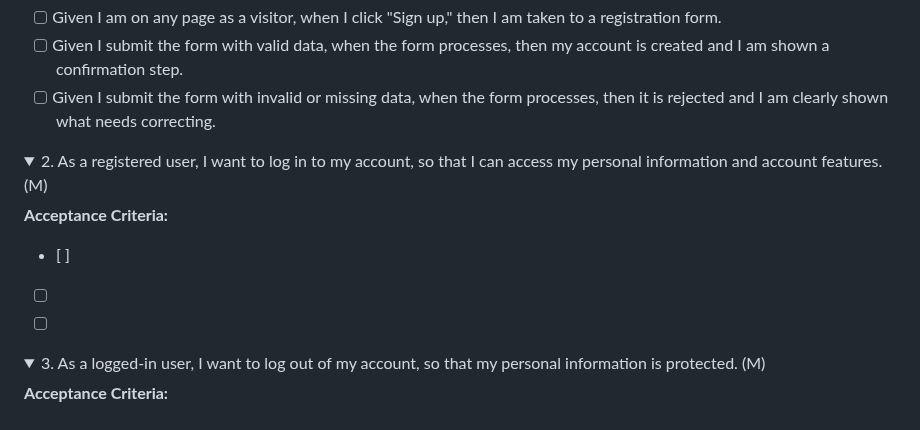
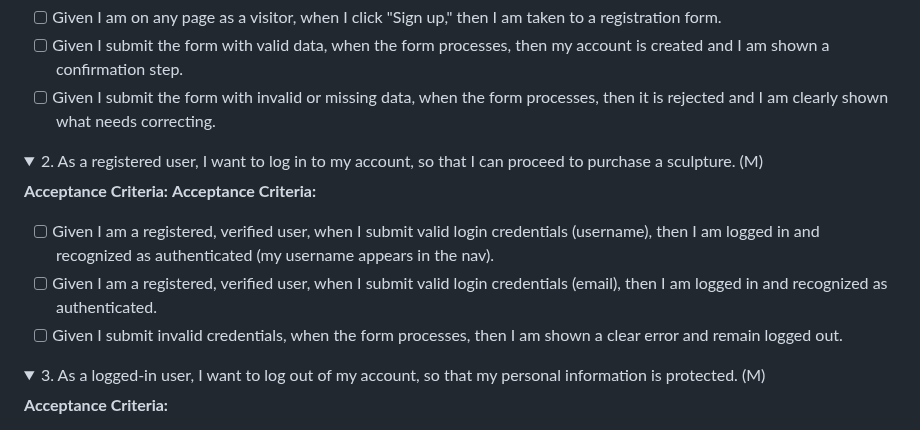
Before and after one commit to VeronicaTeodorof/timefull-timeless, a Markdown page: README.md, the part around the change. Rendered like a GitHub page; folded sections open.

Commit message:
docs: add acceptance criteria and tests for login

```diff
--- a/README.md
+++ b/README.md
@@ -167,13 +167,14 @@ C = could-have.
 </details>
 
 <details><summary>
-2. As a registered user, I want to log in to my account, so that I can access my personal information and account features. (M)
+2. As a registered user, I want to log in to my account, so that I can proceed to purchase a sculpture. (M)
 </summary>
 
 **Acceptance Criteria:**
-- [ ]
-- [ ]
-- [ ]
+**Acceptance Criteria:**
+- [ ] Given I am a registered, verified user, when I submit valid login credentials (username), then I am logged in and recognized as authenticated (my username appears in the nav).
+- [ ] Given I am a registered, verified user, when I submit valid login credentials (email), then I am logged in and recognized as authenticated.
+- [ ] Given I submit invalid credentials, when the form processes, then I am shown a clear error and remain logged out.
 
 </details>
 
```
Also changed, not shown: TESTING.md (+12 -10 lines).
